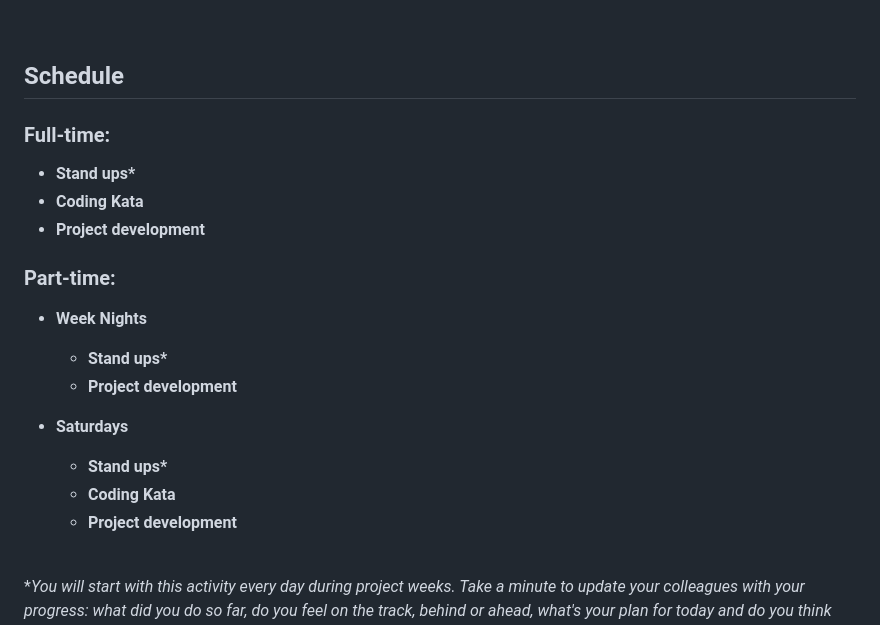
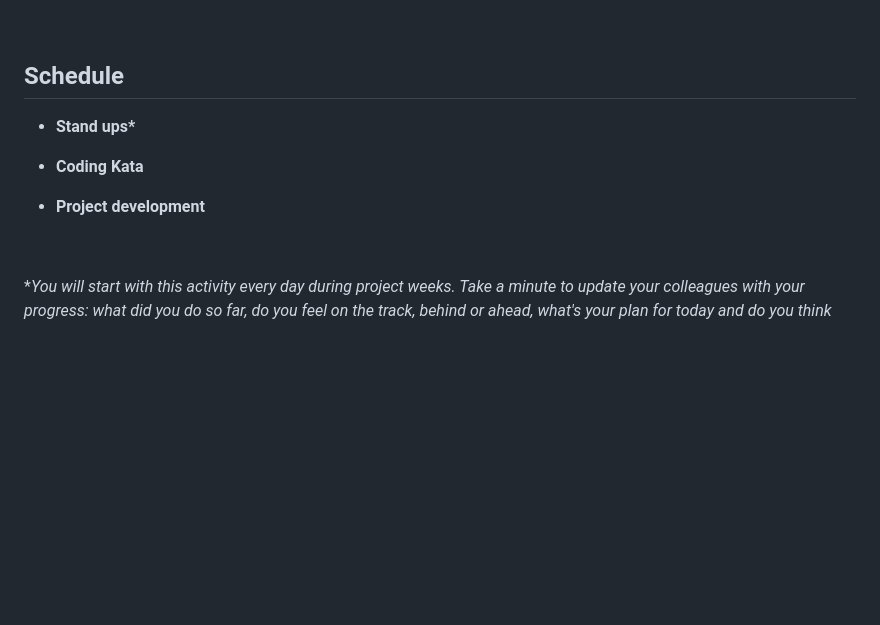
Before and after one commit to 7heus/island-racer-starter, a Markdown page: README.md, the part around the change. GitHub-like rendering; blank space fills up the shorter version.

Commit message:
initial commit

```diff
--- a/README.md
+++ b/README.md
@@ -77,24 +77,9 @@ To assess your project and ensure all requirements are met, a **rubric** will be
 
 ## Schedule
 
-### Full-time:
-
 - **Stand ups\***
 - **Coding Kata**
 - **Project development**
-
-### Part-time:
-
-- **Week Nights**
-
-  - **Stand ups\***
-  - **Project development**
-
-- **Saturdays**
-
-  - **Stand ups\***
-  - **Coding Kata**
-  - **Project development**
 
   <br>
 
```
